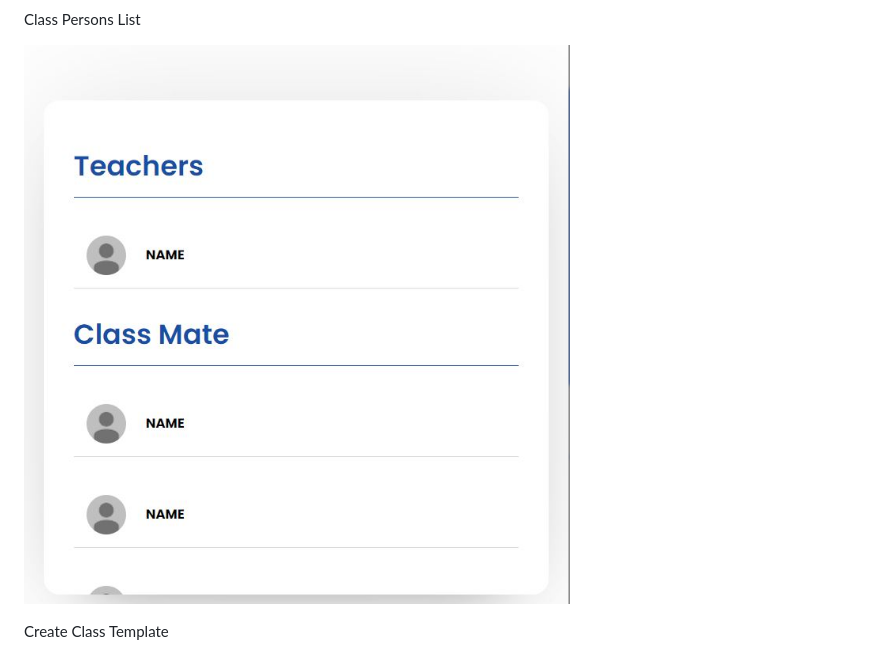
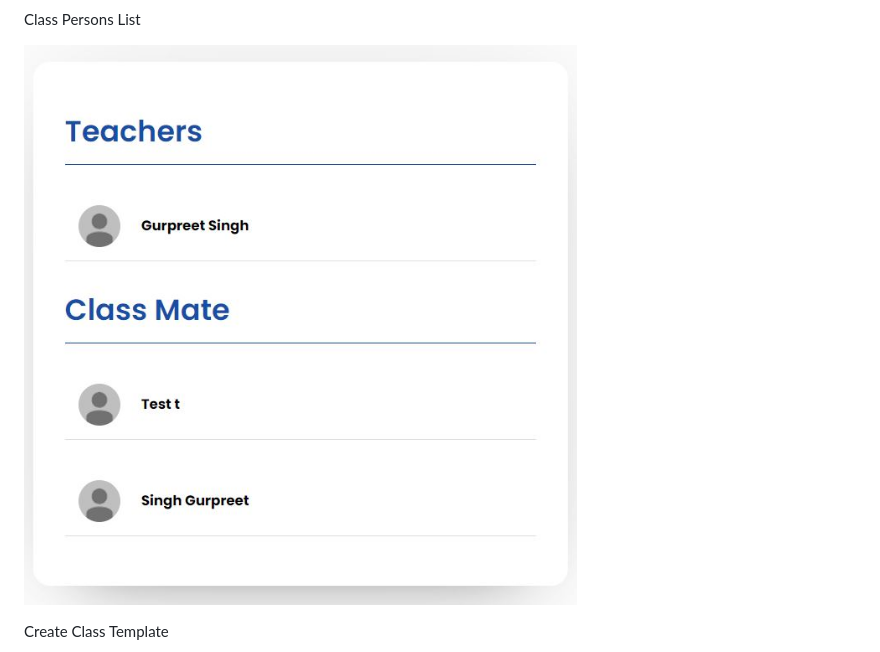
Before and after one commit to Gurpreet06/Mini-Classroom, a Markdown page: README.md, the part around the change. GitHub-like rendering; pictures changed too: public/images/tool/Preview2.JPG (deleted), public/images/tool/Previews2.JPG (added).

```diff
--- a/README.md
+++ b/README.md
@@ -41,7 +41,7 @@ Class Interface Page
 
 Class Persons List
 
-![Photos](public/images/tool/Preview2.JPG)
+![Photos](public/images/tool/Previews2.JPG)
 
 
 Create Class Template
```
Also changed, not shown: 5 other files.
